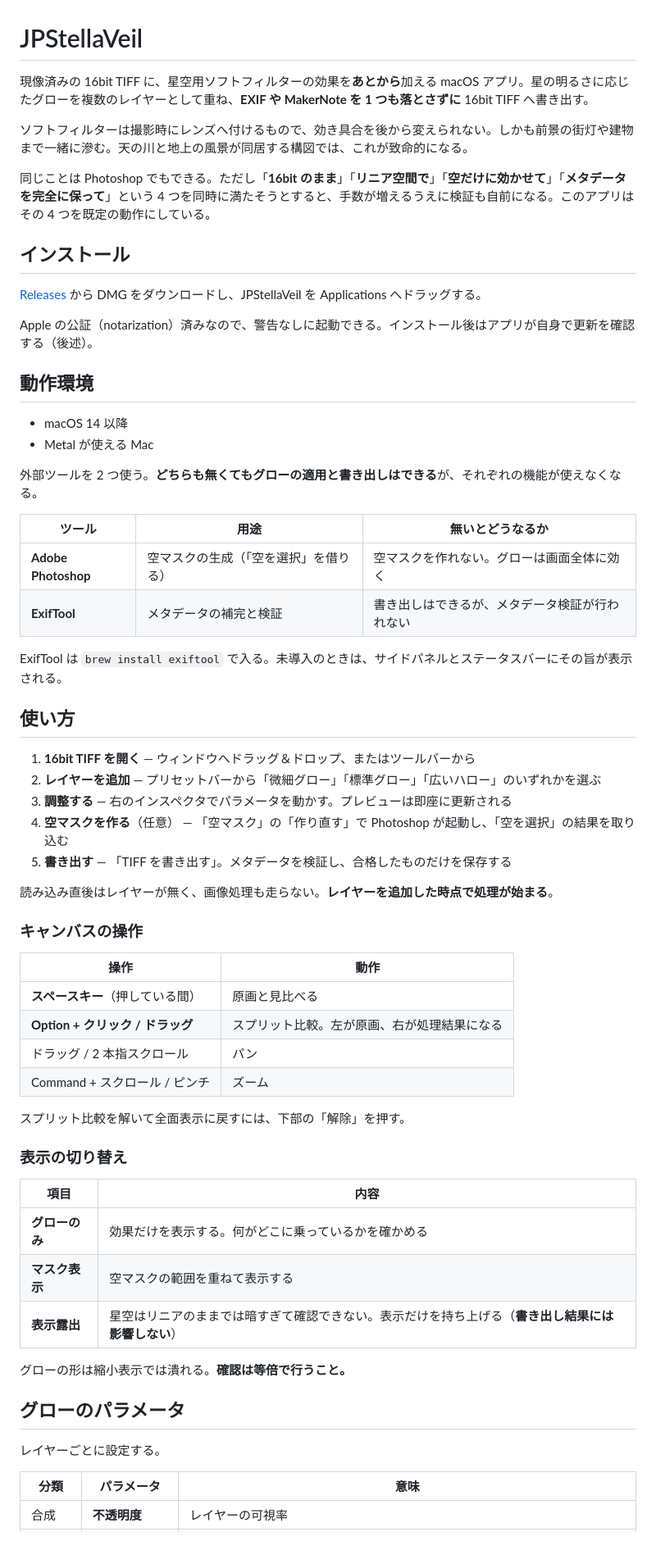
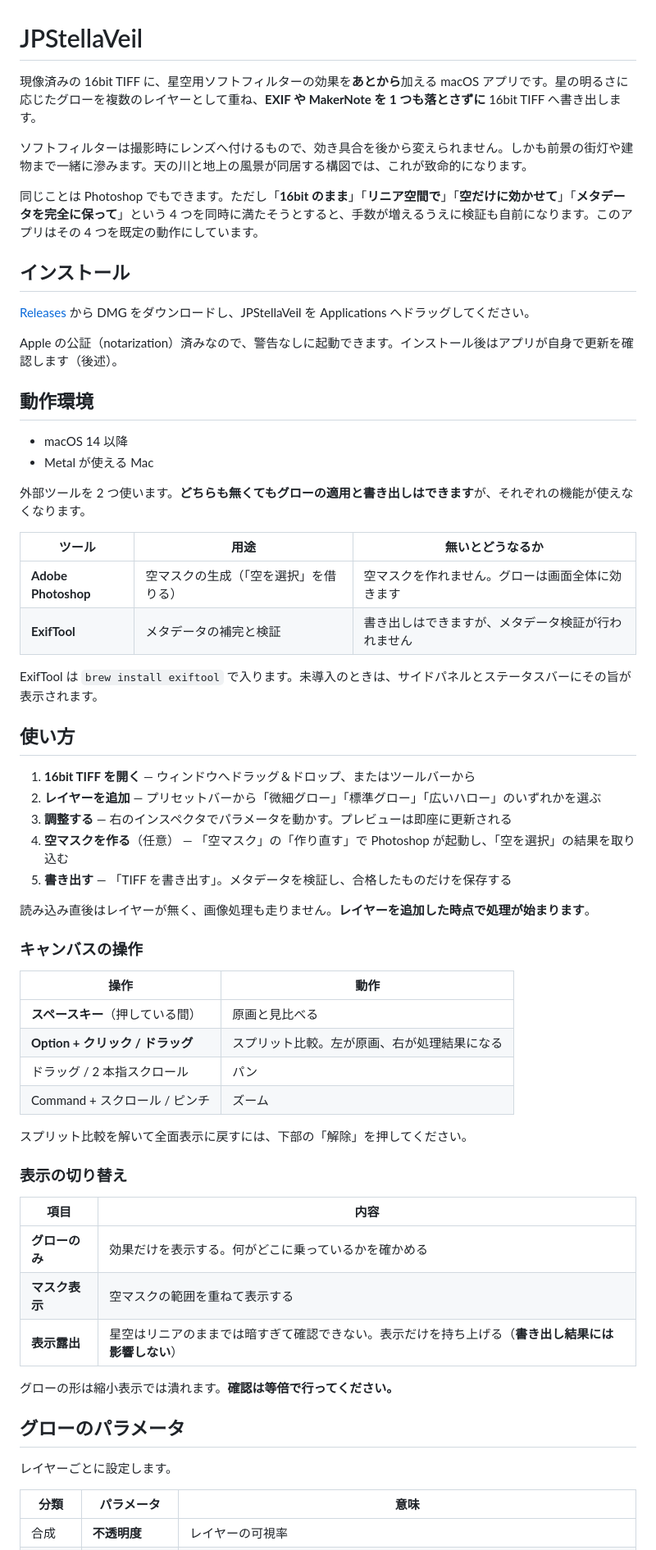
Before and after one commit to Junpeiwada/JPStellaVeil, a Markdown page: README.md, the part around one of its changes. Shown at 82% size. GitHub-like rendering.

```diff
--- a/README.md
+++ b/README.md
@@ -1,30 +1,30 @@
 # JPStellaVeil
 
-現像済みの 16bit TIFF に、星空用ソフトフィルターの効果を**あとから**加える macOS アプリ。星の明るさに応じたグローを複数のレイヤーとして重ね、**EXIF や MakerNote を 1 つも落とさずに** 16bit TIFF へ書き出す。
+現像済みの 16bit TIFF に、星空用ソフトフィルターの効果を**あとから**加える macOS アプリです。星の明るさに応じたグローを複数のレイヤーとして重ね、**EXIF や MakerNote を 1 つも落とさずに** 16bit TIFF へ書き出します。
 
-ソフトフィルターは撮影時にレンズへ付けるもので、効き具合を後から変えられない。しかも前景の街灯や建物まで一緒に滲む。天の川と地上の風景が同居する構図では、これが致命的になる。
+ソフトフィルターは撮影時にレンズへ付けるもので、効き具合を後から変えられません。しかも前景の街灯や建物まで一緒に滲みます。天の川と地上の風景が同居する構図では、これが致命的になります。
 
-同じことは Photoshop でもできる。ただし「**16bit のまま**」「**リニア空間で**」「**空だけに効かせて**」「**メタデータを完全に保って**」という 4 つを同時に満たそうとすると、手数が増えるうえに検証も自前になる。このアプリはその 4 つを既定の動作にしている。
+同じことは Photoshop でもできます。ただし「**16bit のまま**」「**リニア空間で**」「**空だけに効かせて**」「**メタデータを完全に保って**」という 4 つを同時に満たそうとすると、手数が増えるうえに検証も自前になります。このアプリはその 4 つを既定の動作にしています。
 
 ## インストール
 
-[Releases](https://github.com/Junpeiwada/JPStellaVeil/releases/latest) から DMG をダウンロードし、JPStellaVeil を Applications へドラッグする。
+[Releases](https://github.com/Junpeiwada/JPStellaVeil/releases/latest) から DMG をダウンロードし、JPStellaVeil を Applications へドラッグしてください。
 
-Apple の公証（notarization）済みなので、警告なしに起動できる。インストール後はアプリが自身で更新を確認する（後述）。
+Apple の公証（notarization）済みなので、警告なしに起動できます。インストール後はアプリが自身で更新を確認します（後述）。
 
 ## 動作環境
 
 - macOS 14 以降
 - Metal が使える Mac
 
-外部ツールを 2 つ使う。**どちらも無くてもグローの適用と書き出しはできる**が、それぞれの機能が使えなくなる。
+外部ツールを 2 つ使います。**どちらも無くてもグローの適用と書き出しはできます**が、それぞれの機能が使えなくなります。
 
 | ツール | 用途 | 無いとどうなるか |
 |---|---|---|
-| **Adobe Photoshop** | 空マスクの生成（「空を選択」を借りる） | 空マスクを作れない。グローは画面全体に効く |
-| **ExifTool** | メタデータの補完と検証 | 書き出しはできるが、メタデータ検証が行われない |
+| **Adobe Photoshop** | 空マスクの生成（「空を選択」を借りる） | 空マスクを作れません。グローは画面全体に効きます |
+| **ExifTool** | メタデータの補完と検証 | 書き出しはできますが、メタデータ検証が行われません |
 
-ExifTool は `brew install exiftool` で入る。未導入のときは、サイドパネルとステータスバーにその旨が表示される。
+ExifTool は `brew install exiftool` で入ります。未導入のときは、サイドパネルとステータスバーにその旨が表示されます。
 
 ## 使い方
 
@@ -34,7 +34,7 @@ ExifTool は `brew install exiftool` で入る。未導入のときは、サイ
 4. **空マスクを作る**（任意） — 「空マスク」の「作り直す」で Photoshop が起動し、「空を選択」の結果を取り込む
 5. **書き出す** — 「TIFF を書き出す」。メタデータを検証し、合格したものだけを保存する
 
-読み込み直後はレイヤーが無く、画像処理も走らない。**レイヤーを追加した時点で処理が始まる**。
+読み込み直後はレイヤーが無く、画像処理も走りません。**レイヤーを追加した時点で処理が始まります**。
 
 ### キャンバスの操作
 
@@ -45,7 +45,7 @@ ExifTool は `brew install exiftool` で入る。未導入のときは、サイ
 | ドラッグ / 2 本指スクロール | パン |
 | Command + スクロール / ピンチ | ズーム |
 
-スプリット比較を解いて全面表示に戻すには、下部の「解除」を押す。
+スプリット比較を解いて全面表示に戻すには、下部の「解除」を押してください。
 
 ### 表示の切り替え
 
@@ -55,11 +55,11 @@ ExifTool は `brew install exiftool` で入る。未導入のときは、サイ
 | **マスク表示** | 空マスクの範囲を重ねて表示する |
 | **表示露出** | 星空はリニアのままでは暗すぎて確認できない。表示だけを持ち上げる（**書き出し結果には影響しない**） |
 
-グローの形は縮小表示では潰れる。**確認は等倍で行うこと。**
+グローの形は縮小表示では潰れます。**確認は等倍で行ってください。**
 
 ## グローのパラメータ
 
-レイヤーごとに設定する。
+レイヤーごとに設定します。
 
 | 分類 | パラメータ | 意味 |
 |---|---|---|
```
Also changed, not shown: other parts of README.md (+26 -26 lines).
